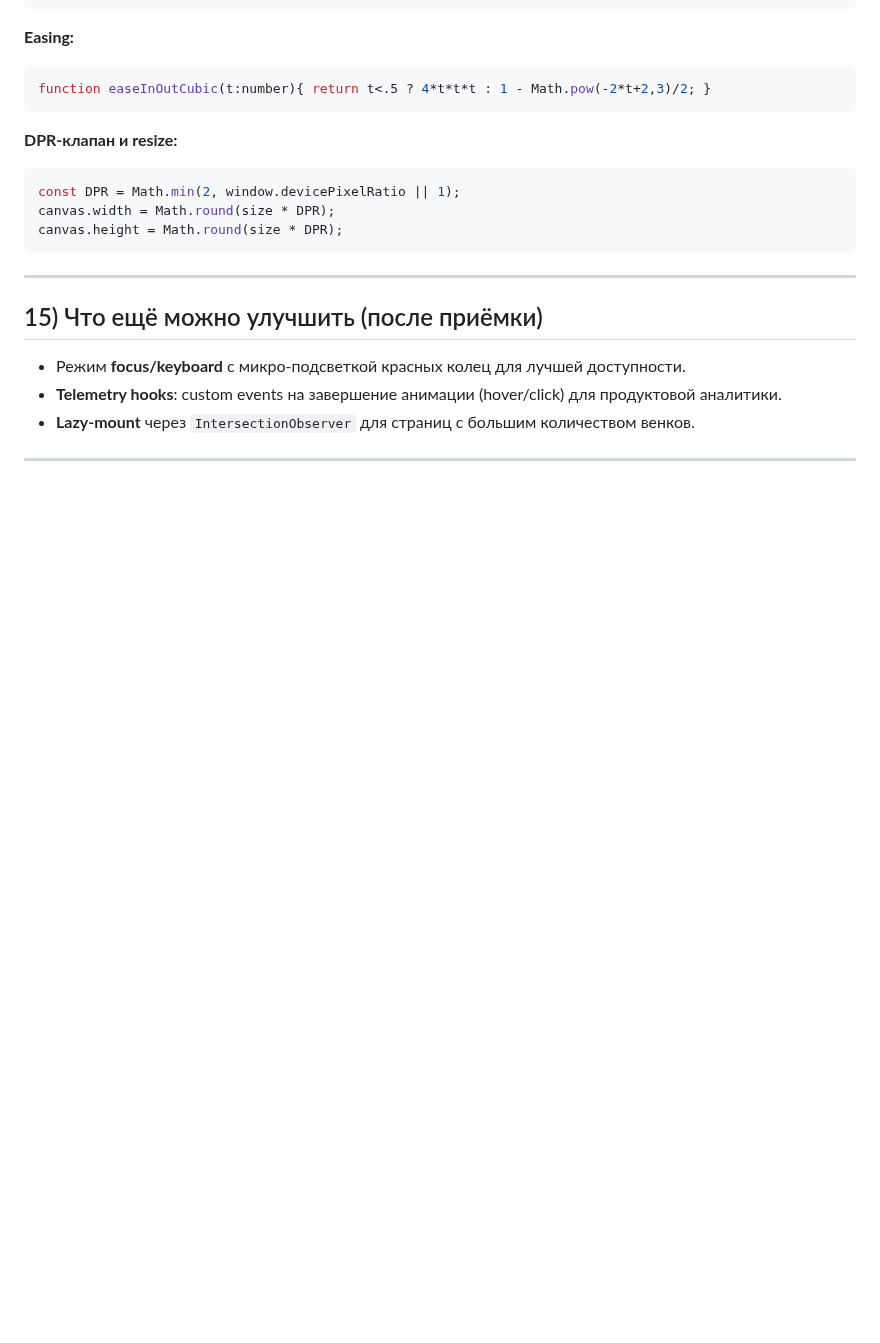
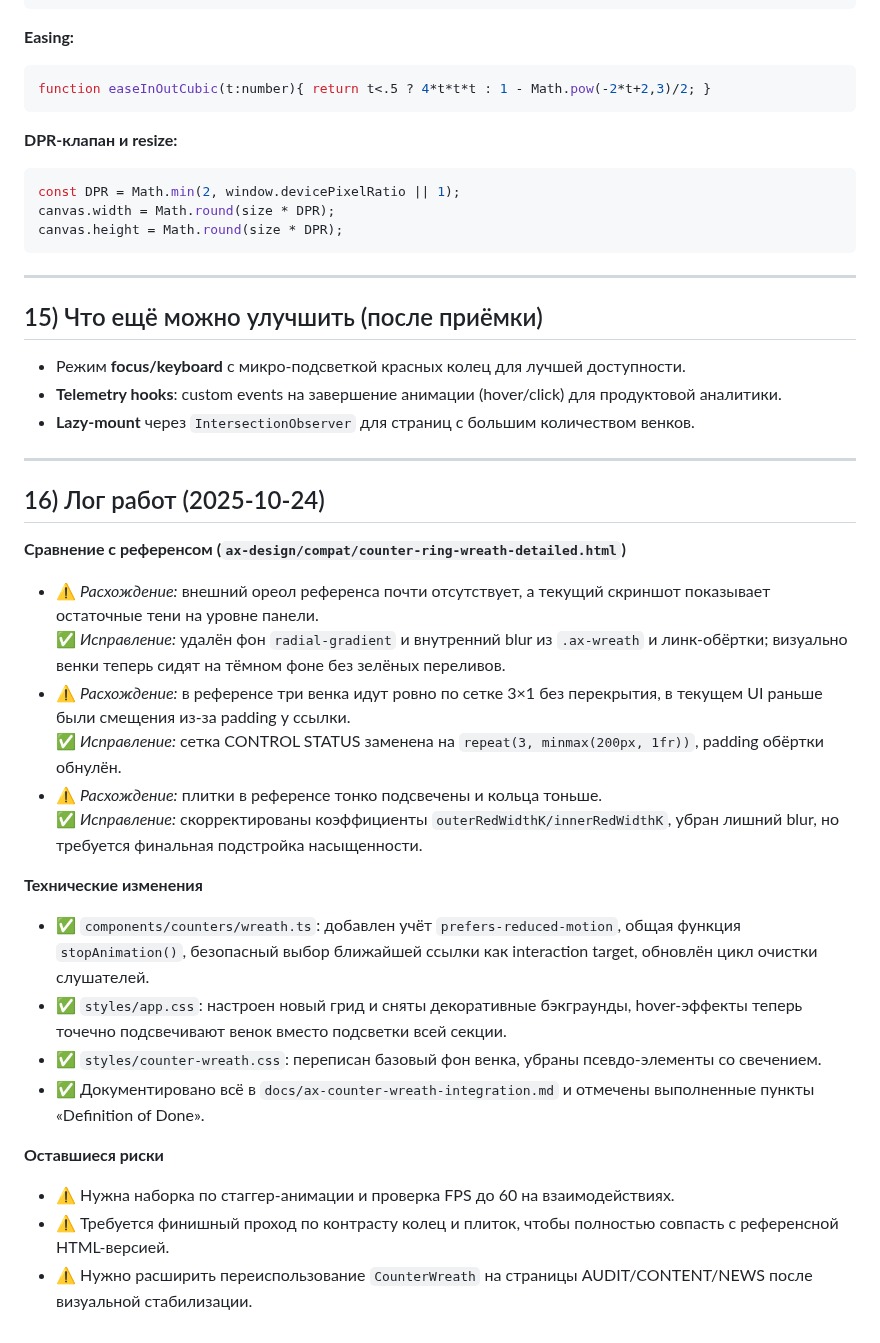
Before and after one commit to Endevor-VIK/AXIOM_DEMO_UI, a Markdown page: docs/ax-counter-wreath-integration.md, the part around one of its changes. GitHub-like rendering; blank space fills up the shorter version.

Commit message:
feat(docs): обновлена документация по интеграции CounterWreath с описанием изменений и выполненных задач

```diff
--- a/docs/ax-counter-wreath-integration.md
+++ b/docs/ax-counter-wreath-integration.md
@@ -322,3 +322,24 @@ canvas.height = Math.round(size * DPR);
 * **Lazy-mount** через `IntersectionObserver` для страниц с большим количеством венков.
 
 ---
+
+## 16) Лог работ (2025-10-24)
+
+**Сравнение с референсом (`ax-design/compat/counter-ring-wreath-detailed.html`)**
+- ⚠️ *Расхождение:* внешний ореол референса почти отсутствует, а текущий скриншот показывает остаточные тени на уровне панели.
+  ✅ *Исправление:* удалён фон `radial-gradient` и внутренний blur из `.ax-wreath` и линк-обёртки; визуально венки теперь сидят на тёмном фоне без зелёных переливов.
+- ⚠️ *Расхождение:* в референсе три венка идут ровно по сетке 3×1 без перекрытия, в текущем UI раньше были смещения из-за padding у ссылки.
+  ✅ *Исправление:* сетка CONTROL STATUS заменена на `repeat(3, minmax(200px, 1fr))`, padding обёртки обнулён.
+- ⚠️ *Расхождение:* плитки в референсе тонко подсвечены и кольца тоньше.
+  ✅ *Исправление:* скорректированы коэффициенты `outerRedWidthK/innerRedWidthK`, убран лишний blur, но требуется финальная подстройка насыщенности.
+
+**Технические изменения**
+- ✅ `components/counters/wreath.ts`: добавлен учёт `prefers-reduced-motion`, общая функция `stopAnimation()`, безопасный выбор ближайшей ссылки как interaction target, обновлён цикл очистки слушателей.
+- ✅ `styles/app.css`: настроен новый грид и сняты декоративные бэкграунды, hover-эффекты теперь точечно подсвечивают венок вместо подсветки всей секции.
+- ✅ `styles/counter-wreath.css`: переписан базовый фон венка, убраны псевдо-элементы со свечением.
+- ✅ Документировано всё в `docs/ax-counter-wreath-integration.md` и отмечены выполненные пункты «Definition of Done».
+
+**Оставшиеся риски**
+- ⚠️ Нужна наборка по стаггер-анимации и проверка FPS до 60 на взаимодействиях.
+- ⚠️ Требуется финишный проход по контрасту колец и плиток, чтобы полностью совпасть с референсной HTML-версией.
+- ⚠️ Нужно расширить переиспользование `CounterWreath` на страницы AUDIT/CONTENT/NEWS после визуальной стабилизации.
```
Also changed, not shown: other parts of docs/ax-counter-wreath-integration.md (+8 -8 lines).
